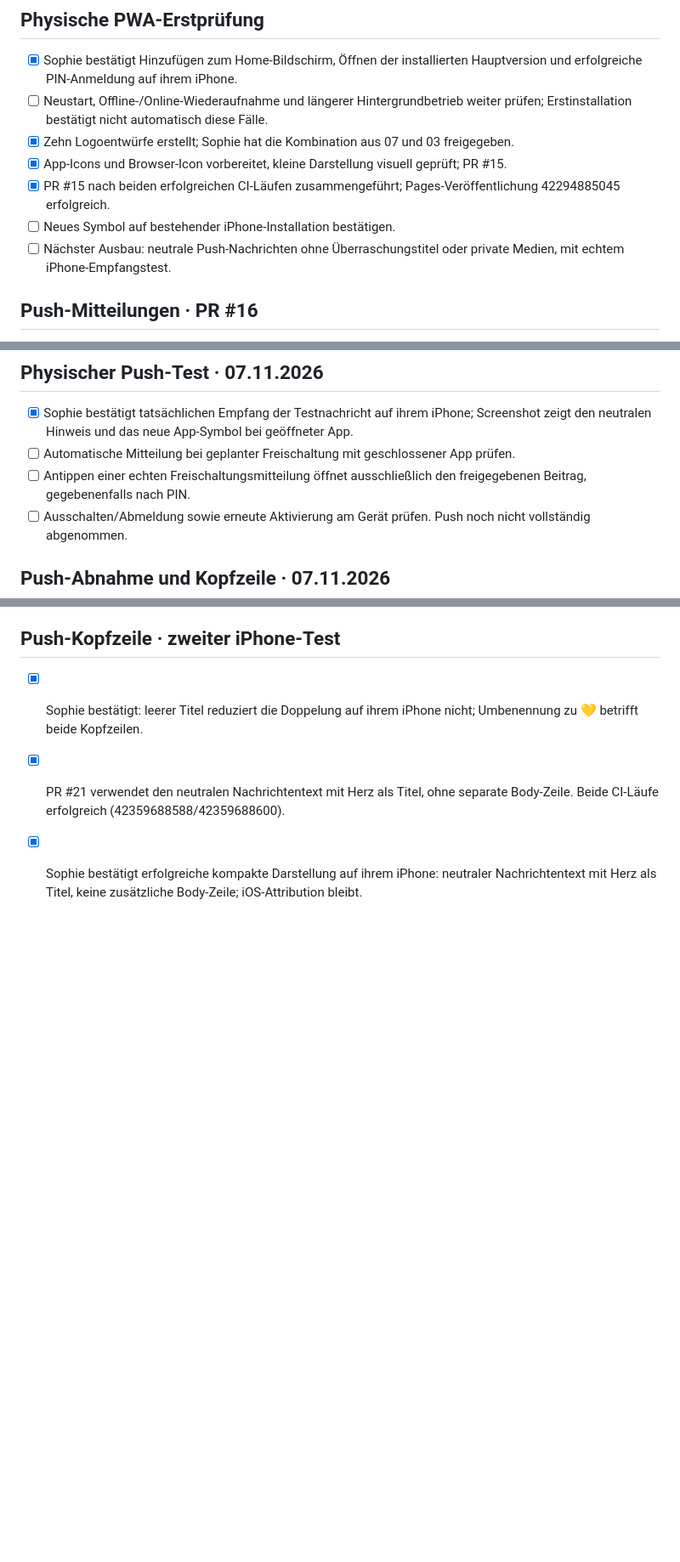
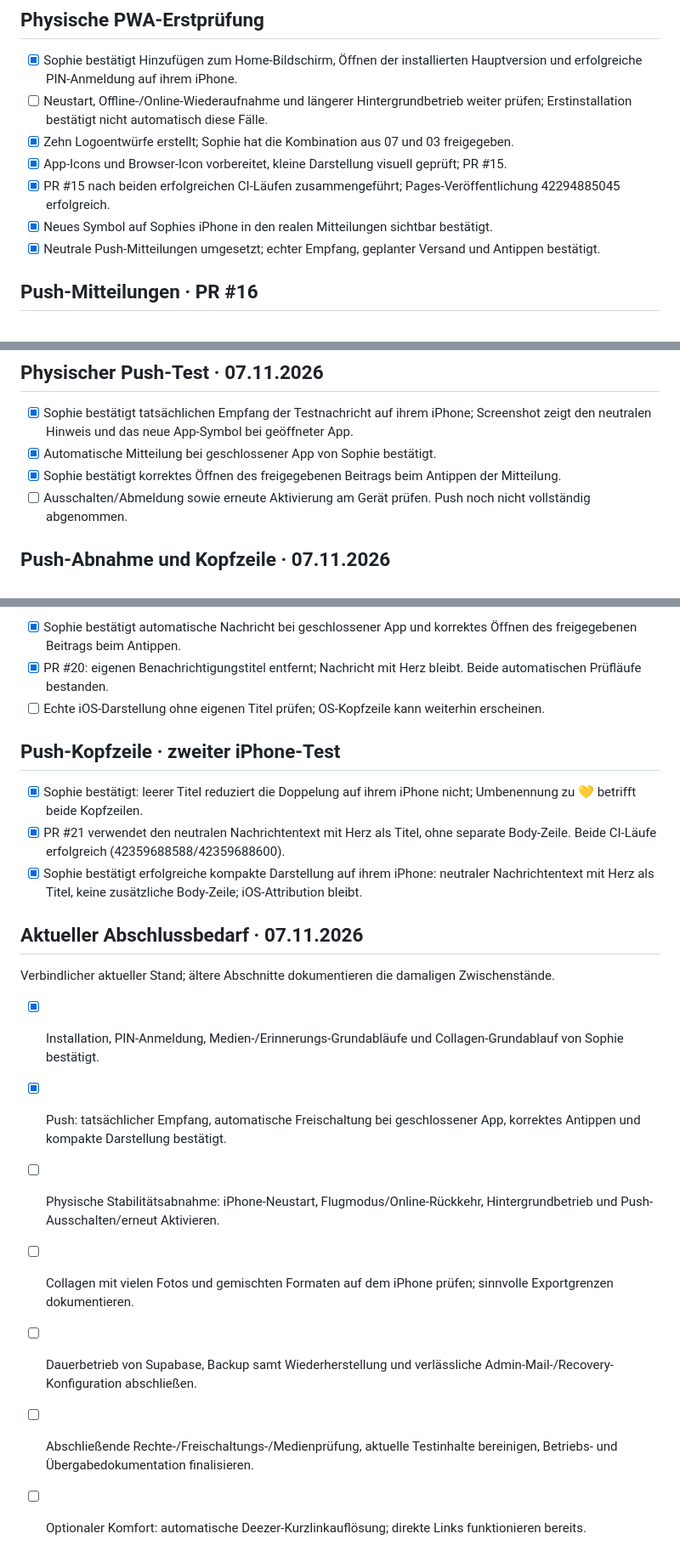
Before and after one commit to sophiekohl/10von100, a Markdown page: PROJECT_PLAN.md, 3 parts joined by grey strips. Shown at 85% size. Rendered like a GitHub page; blank space fills up the shorter version.

Commit message:
Consolidate confirmed acceptance and remaining project completion work

```diff
--- a/PROJECT_PLAN.md
+++ b/PROJECT_PLAN.md
@@ -187,8 +187,8 @@ Auf Wunsch vom 06.11.2026: Hochzeitsbild deutlich kleiner, kein Text direkt unte
 - [x] Zehn Logoentwürfe erstellt; Sophie hat die Kombination aus 07 und 03 freigegeben.
 - [x] App-Icons und Browser-Icon vorbereitet, kleine Darstellung visuell geprüft; PR #15.
 - [x] PR #15 nach beiden erfolgreichen CI-Läufen zusammengeführt; Pages-Veröffentlichung 42294885045 erfolgreich.
-- [ ] Neues Symbol auf bestehender iPhone-Installation bestätigen.
-- [ ] Nächster Ausbau: neutrale Push-Nachrichten ohne Überraschungstitel oder private Medien, mit echtem iPhone-Empfangstest.
+- [x] Neues Symbol auf Sophies iPhone in den realen Mitteilungen sichtbar bestätigt.
+- [x] Neutrale Push-Mitteilungen umgesetzt; echter Empfang, geplanter Versand und Antippen bestätigt.
 
 ## Push-Mitteilungen · PR #16
 - [x] Freiwillige Mitteilungen aktivieren/ausschalten, Testversand und Studio-Auswahl implementiert.
@@ -220,8 +220,8 @@ Auf Wunsch vom 06.11.2026: Hochzeitsbild deutlich kleiner, kein Text direkt unte
 
 ## Physischer Push-Test · 07.11.2026
 - [x] Sophie bestätigt tatsächlichen Empfang der Testnachricht auf ihrem iPhone; Screenshot zeigt den neutralen Hinweis und das neue App-Symbol bei geöffneter App.
-- [ ] Automatische Mitteilung bei geplanter Freischaltung mit geschlossener App prüfen.
-- [ ] Antippen einer echten Freischaltungsmitteilung öffnet ausschließlich den freigegebenen Beitrag, gegebenenfalls nach PIN.
+- [x] Automatische Mitteilung bei geschlossener App von Sophie bestätigt.
+- [x] Sophie bestätigt korrektes Öffnen des freigegebenen Beitrags beim Antippen der Mitteilung.
 - [ ] Ausschalten/Abmeldung sowie erneute Aktivierung am Gerät prüfen. Push noch nicht vollständig abgenommen.
 
 ## Push-Abnahme und Kopfzeile · 07.11.2026
@@ -233,3 +233,13 @@ Auf Wunsch vom 06.11.2026: Hochzeitsbild deutlich kleiner, kein Text direkt unte
 - [x] Sophie bestätigt: leerer Titel reduziert die Doppelung auf ihrem iPhone nicht; Umbenennung zu 💛 betrifft beide Kopfzeilen.
 - [x] PR #21 verwendet den neutralen Nachrichtentext mit Herz als Titel, ohne separate Body-Zeile. Beide CI-Läufe erfolgreich (42359688588/42359688600).
 - [x] Sophie bestätigt erfolgreiche kompakte Darstellung auf ihrem iPhone: neutraler Nachrichtentext mit Herz als Titel, keine zusätzliche Body-Zeile; iOS-Attribution bleibt.
+
+## Aktueller Abschlussbedarf · 07.11.2026
+Verbindlicher aktueller Stand; ältere Abschnitte dokumentieren die damaligen Zwischenstände.
+- [x] Installation, PIN-Anmeldung, Medien-/Erinnerungs-Grundabläufe und Collagen-Grundablauf von Sophie bestätigt.
+- [x] Push: tatsächlicher Empfang, automatische Freischaltung bei geschlossener App, korrektes Antippen und kompakte Darstellung bestätigt.
+- [ ] Physische Stabilitätsabnahme: iPhone-Neustart, Flugmodus/Online-Rückkehr, Hintergrundbetrieb und Push-Ausschalten/erneut Aktivieren.
+- [ ] Collagen mit vielen Fotos und gemischten Formaten auf dem iPhone prüfen; sinnvolle Exportgrenzen dokumentieren.
+- [ ] Dauerbetrieb von Supabase, Backup samt Wiederherstellung und verlässliche Admin-Mail-/Recovery-Konfiguration abschließen.
+- [ ] Abschließende Rechte-/Freischaltungs-/Medienprüfung, aktuelle Testinhalte bereinigen, Betriebs- und Übergabedokumentation finalisieren.
+- [ ] Optionaler Komfort: automatische Deezer-Kurzlinkauflösung; direkte Links funktionieren bereits.
```
